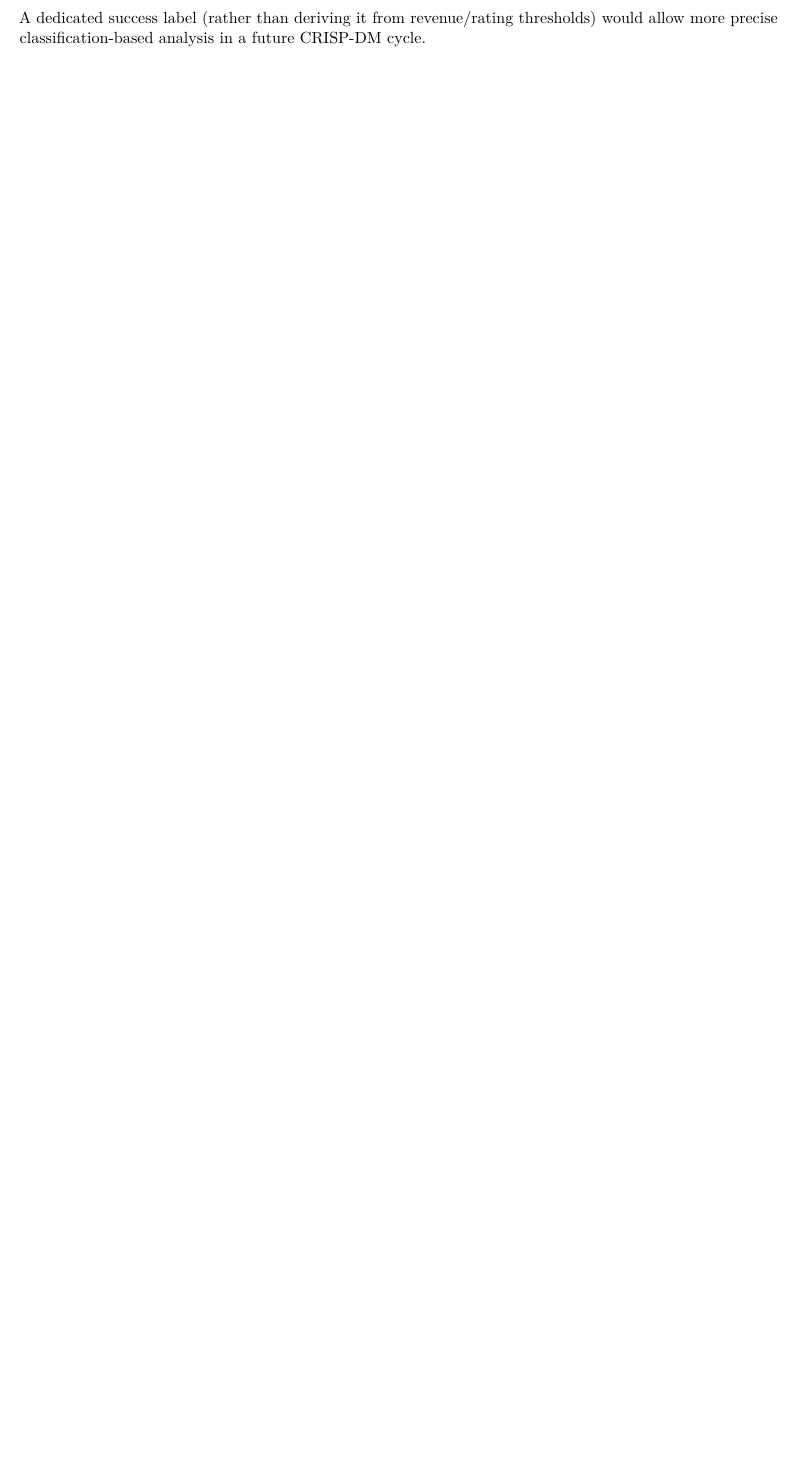
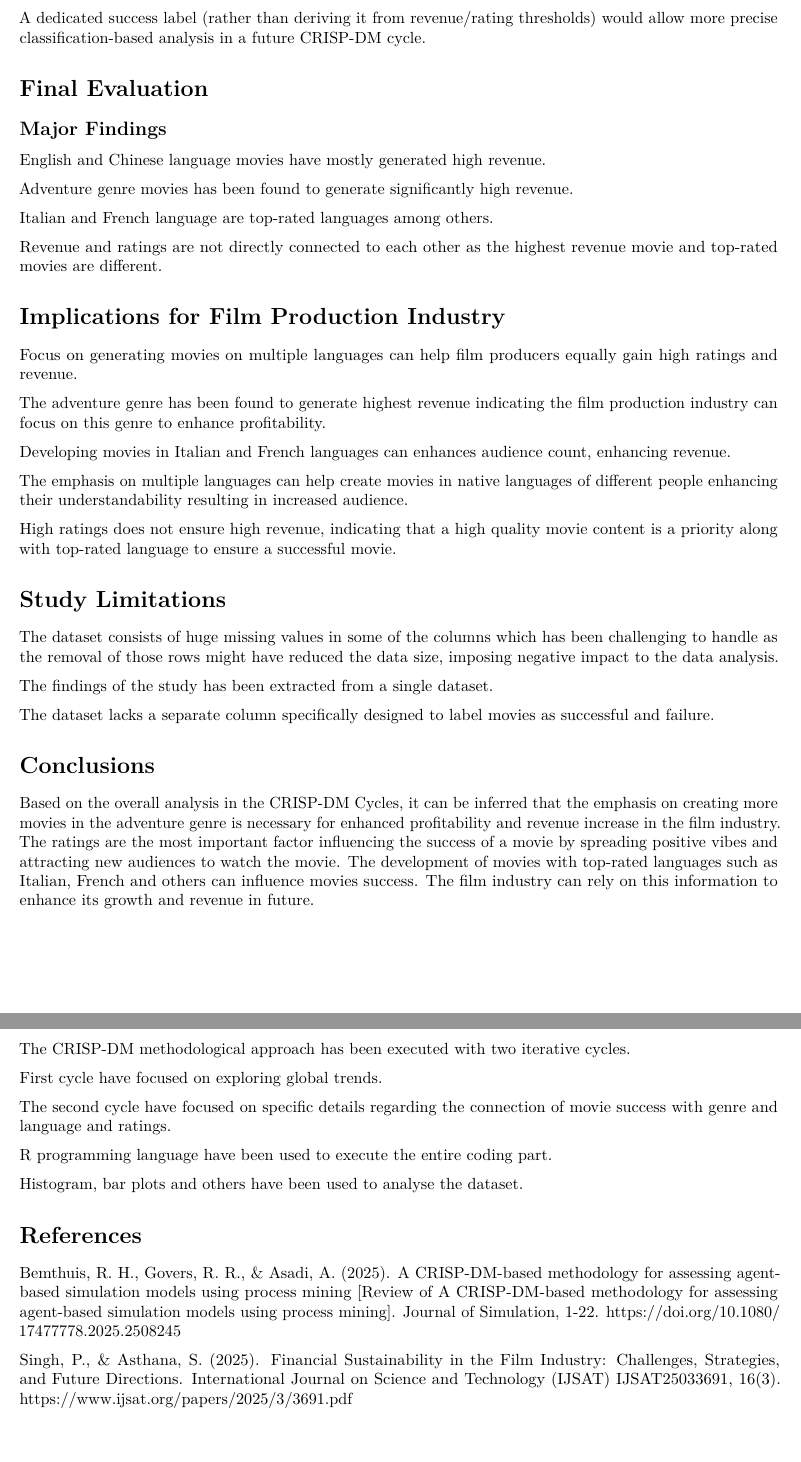
Before and after one commit to kalyank1904/Movie-Success-Factors-in-the-Film-Industry, an R Markdown document (reports/movie_analysis_report.Rmd): part of page 11 of 11 before the commit and two parts of pages 11 and 12 of 12 after it, the two joined at a grey line, cut so that both start at the same text, the shorter picture padded with empty space. Rendered offline with R 4.5, knitr and Pandoc, then LaTeX, with nearby package versions; some code elsewhere in the file could not run offline.

Commit message:
Complete rebuilt report: Final Evaluation, Implications, Study Limitations, Conclusions, Methodological Notes, References

```diff
--- a/reports/movie_analysis_report.Rmd
+++ b/reports/movie_analysis_report.Rmd
@@ -244,3 +244,52 @@ The analysis does not control for confounding factors such as marketing spend or
 Future work could model revenue and rating jointly (e.g. multivariate regression) to isolate the independent effect of genre and language while controlling for budget and release year.
 
 A dedicated success label (rather than deriving it from revenue/rating thresholds) would allow more precise classification-based analysis in a future CRISP-DM cycle.
+
+# Final Evaluation
+## Major Findings
+
+English and Chinese language movies have mostly generated high revenue.
+
+Adventure genre movies has been found to generate significantly high revenue.
+
+Italian and French language are top-rated languages among others.
+
+Revenue and ratings are not directly connected to each other as the highest revenue movie and top-rated movies are different.
+
+# Implications for Film Production Industry
+Focus on generating movies on multiple languages can help film producers equally gain high ratings and revenue.
+
+The adventure genre has been found to generate highest revenue indicating the film production industry can focus on this genre to enhance profitability.
+
+Developing movies in Italian and French languages can enhances audience count, enhancing revenue.
+
+The emphasis on multiple languages can help create movies in native languages of different people enhancing their understandability resulting in increased audience.
+
+High ratings does not ensure high revenue, indicating that a high quality movie content is a priority along with top-rated language to ensure a successful movie.
+
+# Study Limitations
+The dataset consists of huge missing values in some of the columns which has been challenging to handle as the removal of those rows might have reduced the data size, imposing negative impact to the data analysis.
+
+The findings of the study has been extracted from a single dataset.
+
+The dataset lacks a separate column specifically designed to label movies as successful and failure.
+
+# Conclusions
+Based on the overall analysis in the CRISP-DM Cycles, it can be inferred that the emphasis on creating more movies in the adventure genre is necessary for enhanced profitability and revenue increase in the film industry. The ratings are the most important factor influencing the success of a movie by spreading positive vibes and attracting new audiences to watch the movie. The development of movies with top-rated languages such as Italian, French and others can influence movies success. The film industry can rely on this information to enhance its growth and revenue in future.
+
+# Methodological Notes
+
+The CRISP-DM methodological approach has been executed with two iterative cycles.
+
+First cycle have focused on exploring global trends.
+
+The second cycle have focused on specific details regarding the connection of movie success with genre and language and ratings.
+
+R programming language have been used to execute the entire coding part.
+
+Histogram, bar plots and others have been used to analyse the dataset.
+
+# References
+Bemthuis, R. H., Govers, R. R., & Asadi, A. (2025). A CRISP-DM-based methodology for assessing agent-based simulation models using process mining [Review of A CRISP-DM-based methodology for assessing agent-based simulation models using process mining]. Journal of Simulation, 1-22. https://doi.org/10.1080/17477778.2025.2508245
+
+Singh, P., & Asthana, S. (2025). Financial Sustainability in the Film Industry: Challenges, Strategies, and Future Directions. International Journal on Science and Technology (IJSAT) IJSAT25033691, 16(3). https://www.ijsat.org/papers/2025/3/3691.pdf
```
